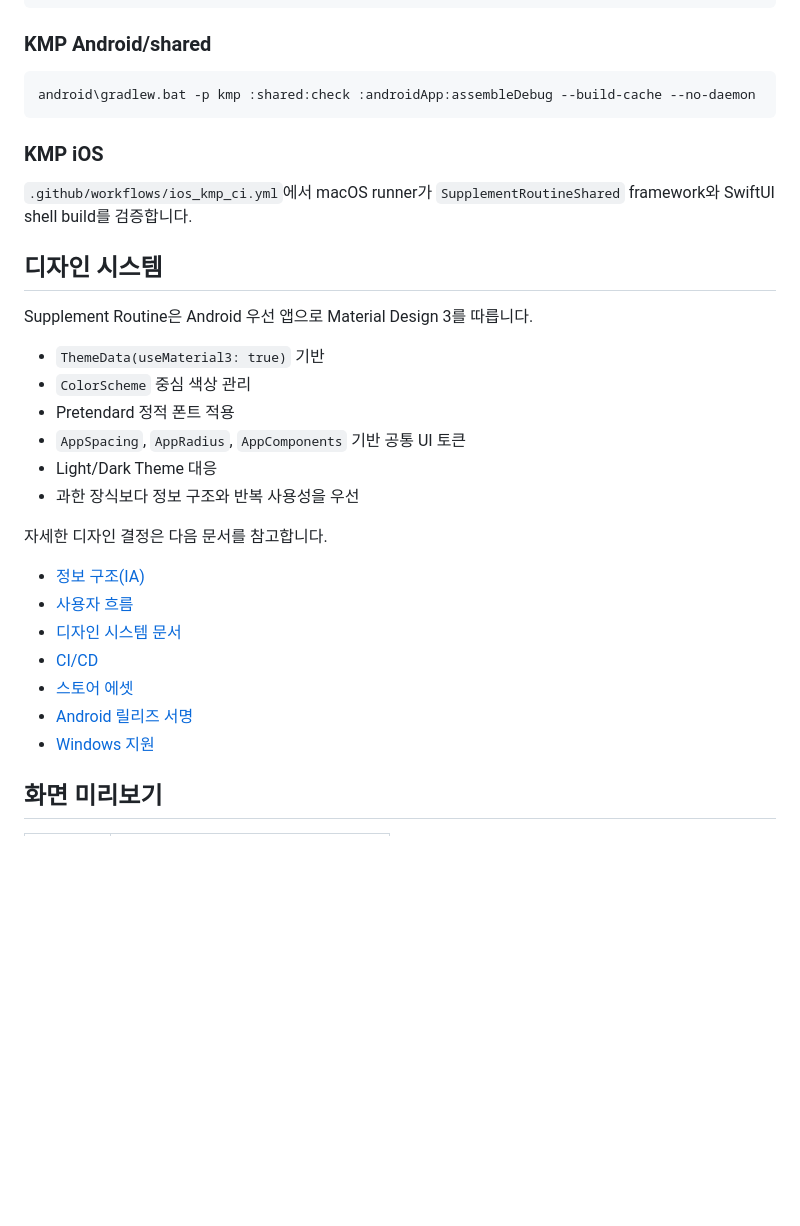
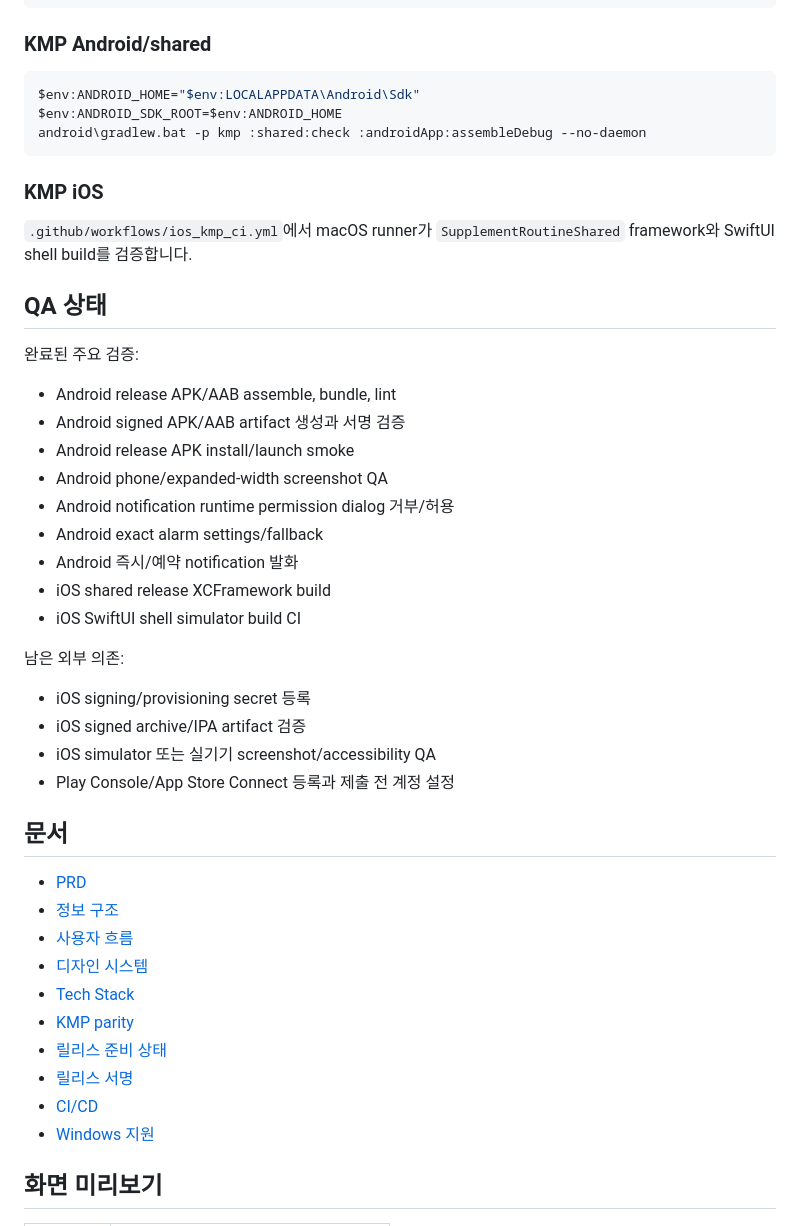
Before and after one commit to Jiyeong-kor/supplement_routine, a Markdown page: README.md, the part around one of its changes. Drawn GitHub-style; blank space fills up the shorter version.

Commit message:
[docs] GitHub README 릴리스 상태 갱신
GitHub 저장소 설명과 README를 현재 KMP 릴리스 준비 상태에 맞게 갱신합니다.

````diff
--- a/README.md
+++ b/README.md
@@ -204,32 +190,47 @@ flutter build apk --debug
 ### KMP Android/shared
 
 ```powershell
-android\gradlew.bat -p kmp :shared:check :androidApp:assembleDebug --build-cache --no-daemon
+$env:ANDROID_HOME="$env:LOCALAPPDATA\Android\Sdk"
+$env:ANDROID_SDK_ROOT=$env:ANDROID_HOME
+android\gradlew.bat -p kmp :shared:check :androidApp:assembleDebug --no-daemon
 ```
 
 ### KMP iOS
 
 `.github/workflows/ios_kmp_ci.yml`에서 macOS runner가 `SupplementRoutineShared` framework와 SwiftUI shell build를 검증합니다.
 
-## 디자인 시스템
+## QA 상태
 
-Supplement Routine은 Android 우선 앱으로 Material Design 3를 따릅니다.
+완료된 주요 검증:
 
-- `ThemeData(useMaterial3: true)` 기반
-- `ColorScheme` 중심 색상 관리
-- Pretendard 정적 폰트 적용
-- `AppSpacing`, `AppRadius`, `AppComponents` 기반 공통 UI 토큰
-- Light/Dark Theme 대응
-- 과한 장식보다 정보 구조와 반복 사용성을 우선
+- Android release APK/AAB assemble, bundle, lint
+- Android signed APK/AAB artifact 생성과 서명 검증
+- Android release APK install/launch smoke
+- Android phone/expanded-width screenshot QA
+- Android notification runtime permission dialog 거부/허용
+- Android exact alarm settings/fallback
+- Android 즉시/예약 notification 발화
+- iOS shared release XCFramework build
+- iOS SwiftUI shell simulator build CI
 
-자세한 디자인 결정은 다음 문서를 참고합니다.
+남은 외부 의존:
 
-- [정보 구조(IA)](docs/information_architecture.md)
+- iOS signing/provisioning secret 등록
+- iOS signed archive/IPA artifact 검증
+- iOS simulator 또는 실기기 screenshot/accessibility QA
+- Play Console/App Store Connect 등록과 제출 전 계정 설정
+
+## 문서
+
+- [PRD](docs/prd.md)
+- [정보 구조](docs/information_architecture.md)
 - [사용자 흐름](docs/user_flow.md)
-- [디자인 시스템 문서](docs/design_system.md)
+- [디자인 시스템](docs/design_system.md)
+- [Tech Stack](docs/tech_stack.md)
+- [KMP parity](docs/kmp_parity_check.md)
+- [릴리스 준비 상태](docs/release_readiness.md)
+- [릴리스 서명](docs/release_signing.md)
 - [CI/CD](docs/ci_cd.md)
-- [스토어 에셋](docs/store_assets.md)
-- [Android 릴리즈 서명](docs/release_signing.md)
 - [Windows 지원](docs/windows_support.md)
 
 ## 화면 미리보기
````
Also changed, not shown: other parts of README.md (+48 -98 lines), README_en.md (+140 -155 lines).
